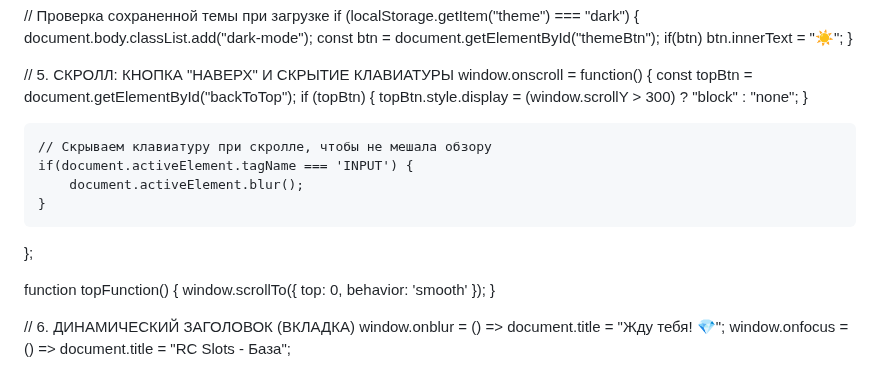
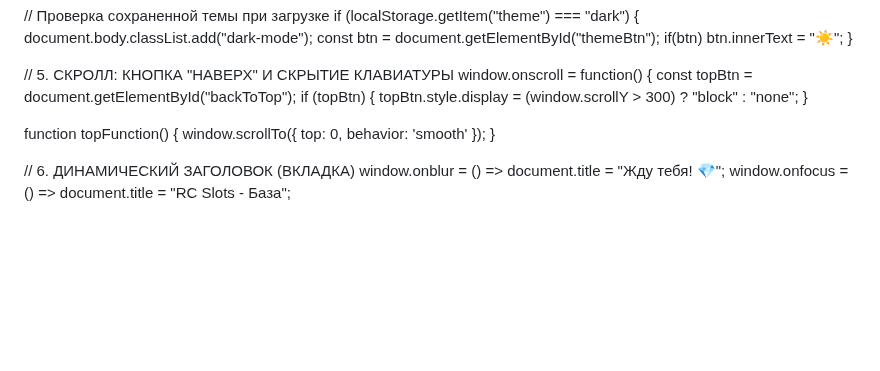
Before and after one commit to timonbat0n/modr.slots, a Markdown page: README.md, the part around the change. Rendered like a GitHub page; blank space fills up the shorter version.

```diff
--- a/README.md
+++ b/README.md
@@ -562,11 +562,6 @@ window.onscroll = function() {
         topBtn.style.display = (window.scrollY > 300) ? "block" : "none";
     }
 
-    // Скрываем клавиатуру при скролле, чтобы не мешала обзору
-    if(document.activeElement.tagName === 'INPUT') {
-        document.activeElement.blur();
-    }
-};
 
 function topFunction() {
     window.scrollTo({ top: 0, behavior: 'smooth' });
```
